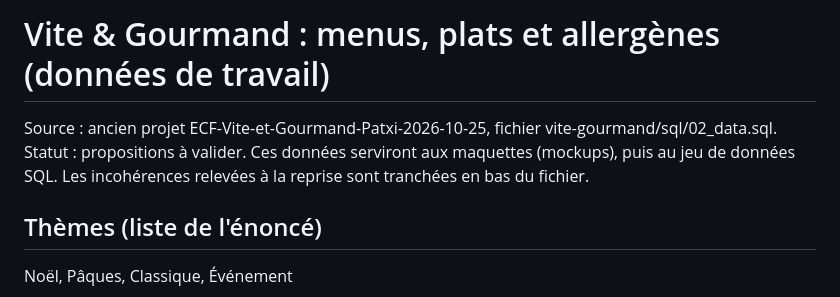
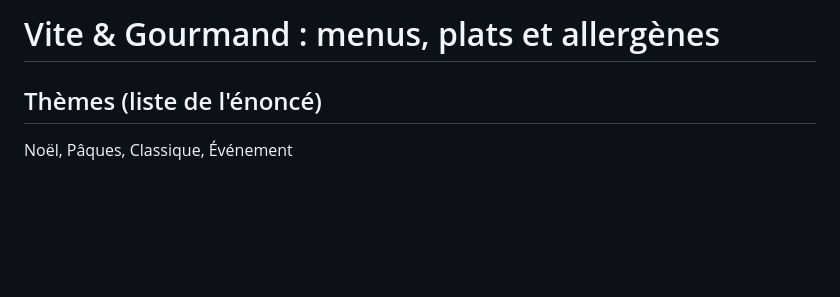
Before and after one commit to amuletpatxi5-lgtm/Vite-et-Gourmand, a Markdown page: Database/donnees/menus-et-allergenes.md, the part around the change. GitHub-like rendering; blank space fills up the shorter version.

Commit message:
Update menus-et-allergenes.md header and content

```diff
--- a/Database/donnees/menus-et-allergenes.md
+++ b/Database/donnees/menus-et-allergenes.md
@@ -1,8 +1,4 @@
-# Vite & Gourmand : menus, plats et allergènes (données de travail)
-
-Source : ancien projet ECF-Vite-et-Gourmand-Patxi-2026-10-25, fichier vite-gourmand/sql/02_data.sql.
-Statut : propositions à valider. Ces données serviront aux maquettes (mockups), puis au jeu de données SQL.
-Les incohérences relevées à la reprise sont tranchées en bas du fichier.
+# Vite & Gourmand : menus, plats et allergènes
 
 ## Thèmes (liste de l'énoncé)
 Noël, Pâques, Classique, Événement
```
